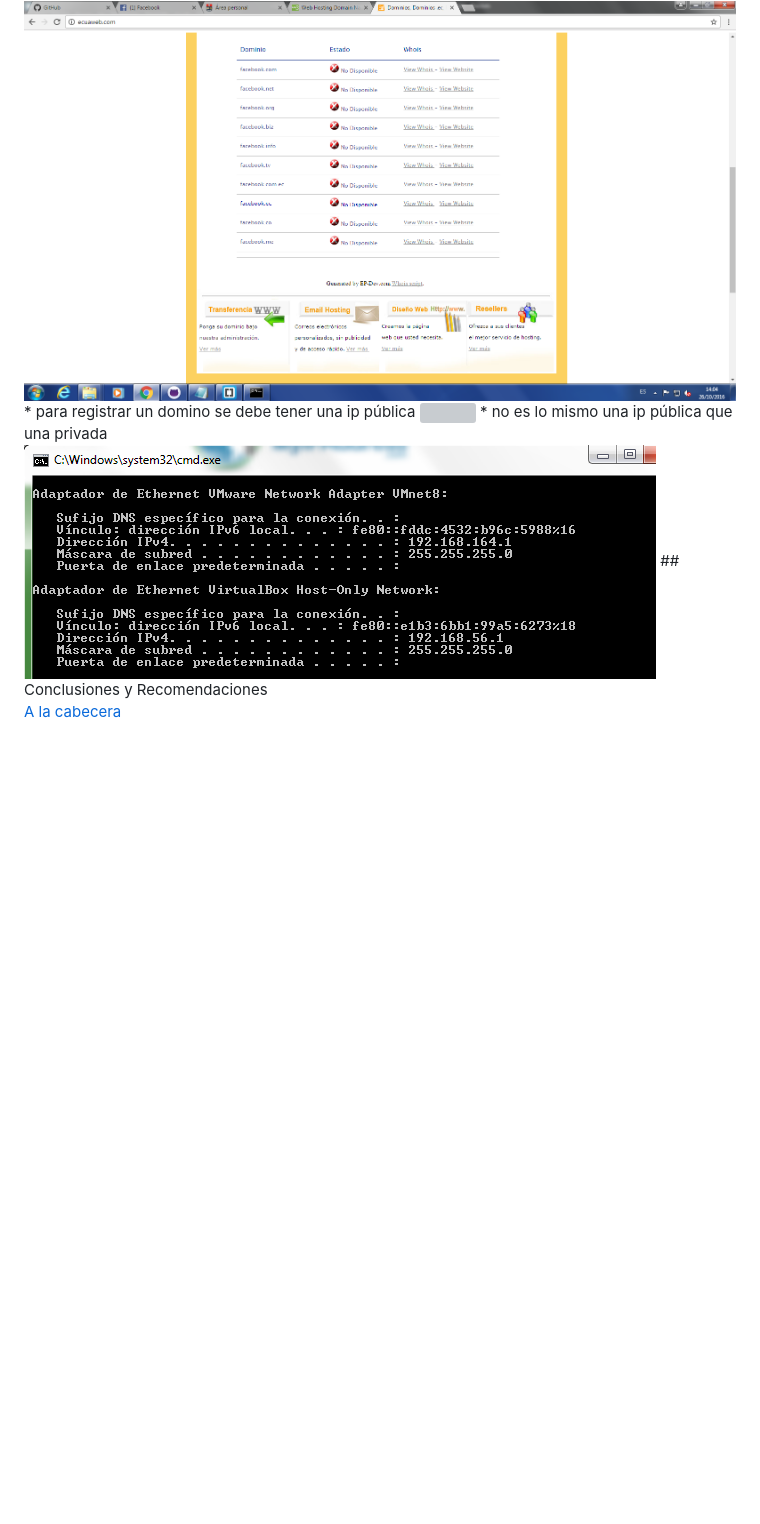
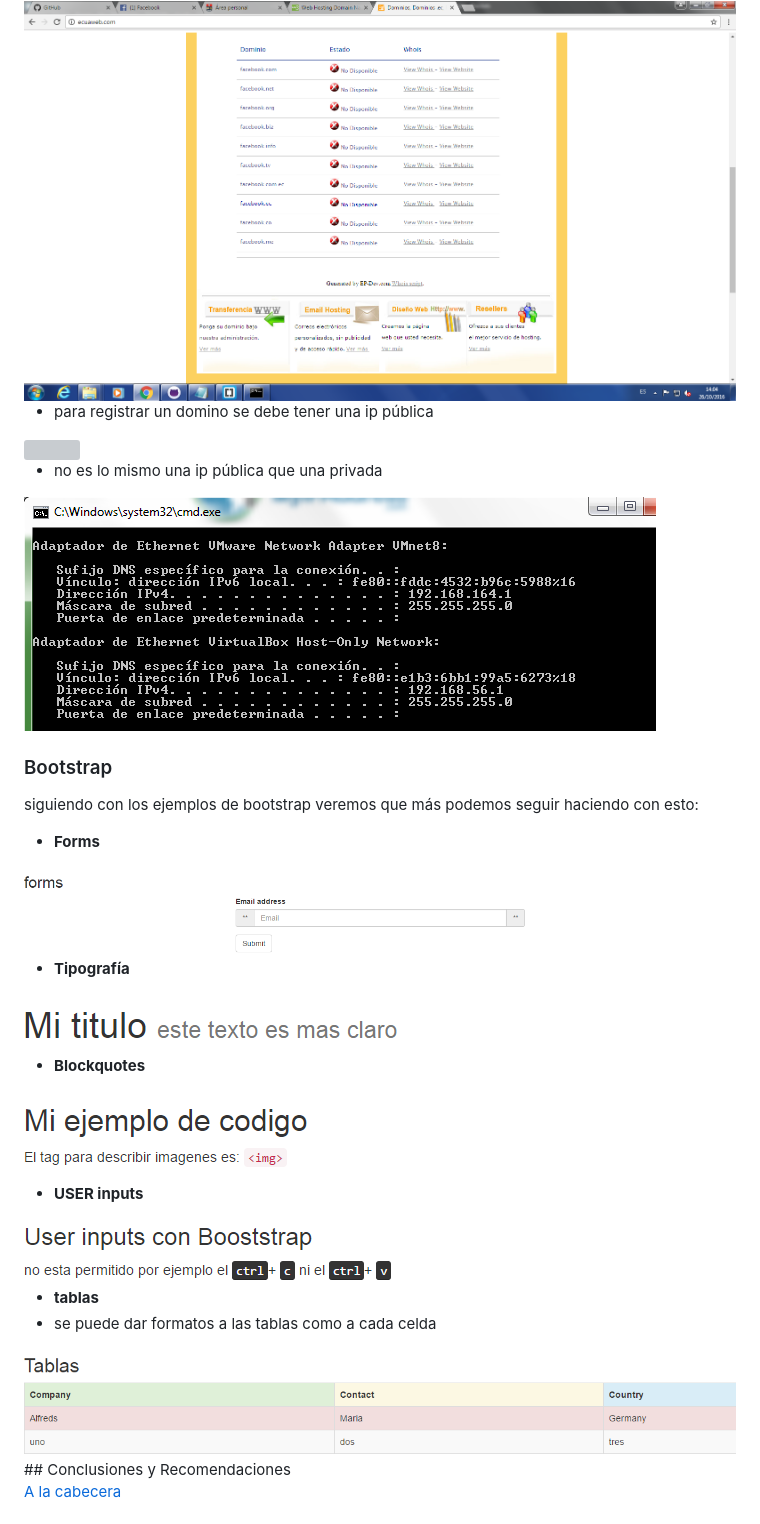
Before and after one commit to PcaJosue/Curso-de-Tecnologias-Web-con-Javascript, a Markdown page: informe/README.md, the part around the change printed below. Rendered like a GitHub page; pictures changed too: informe/block.PNG (added), informe/forms.PNG (added), informe/input.PNG (added); blank space fills up the shorter version; grey boxes are pictures that could not be loaded.

Commit message:
avance informe

```diff
--- a/informe/README.md
+++ b/informe/README.md
@@ -126,8 +130,31 @@ En el presente informe se dará algunos ejemplos de lo visto anteriormente en cu
 <img src="https://github.com/PcaJosue/Curso-de-Tecnologias-Web-con-Javascript/blob/bootstrap/informe/registrardominios.PNG?raw=true" alt="">
+
 * para registrar un domino se debe tener una ip pública
 <img src="https://github.com/PcaJosue/Curso-de-Tecnologias-Web-con-Javascript/blob/bootstrap/informe/ippublica.PNG?raw=true" alt="">
+
 * no es lo mismo una ip pública que una privada
+
 <img src="https://github.com/PcaJosue/Curso-de-Tecnologias-Web-con-Javascript/blob/bootstrap/informe/ipprivada.PNG?raw=true" alt="">
+
+### Bootstrap
+siguiendo con los ejemplos de bootstrap veremos que más podemos seguir haciendo con esto:
+
+* __Forms__
+
+<img src="https://github.com/PcaJosue/Curso-de-Tecnologias-Web-con-Javascript/blob/bootstrap/informe/forms.PNG?raw=true" alt="">
+
+* __Tipografía__
+<img src="https://github.com/PcaJosue/Curso-de-Tecnologias-Web-con-Javascript/blob/bootstrap/informe/tipografia.PNG?raw=true" alt="">
+
+* __Blockquotes__
+<img src="https://github.com/PcaJosue/Curso-de-Tecnologias-Web-con-Javascript/blob/bootstrap/informe/block.PNG?raw=true" alt="">
+
+* __USER inputs__
+<img src="https://github.com/PcaJosue/Curso-de-Tecnologias-Web-con-Javascript/blob/bootstrap/informe/input.PNG?raw=true" alt="">
+
+* __tablas__
+ * se puede dar formatos a las tablas como a cada celda
+ <img src="https://github.com/PcaJosue/Curso-de-Tecnologias-Web-con-Javascript/blob/bootstrap/informe/tablas.PNG?raw=true" alt="">
 ## Conclusiones y Recomendaciones
 
 
```
Also changed, not shown: other parts of informe/README.md (+4 -0 lines).
